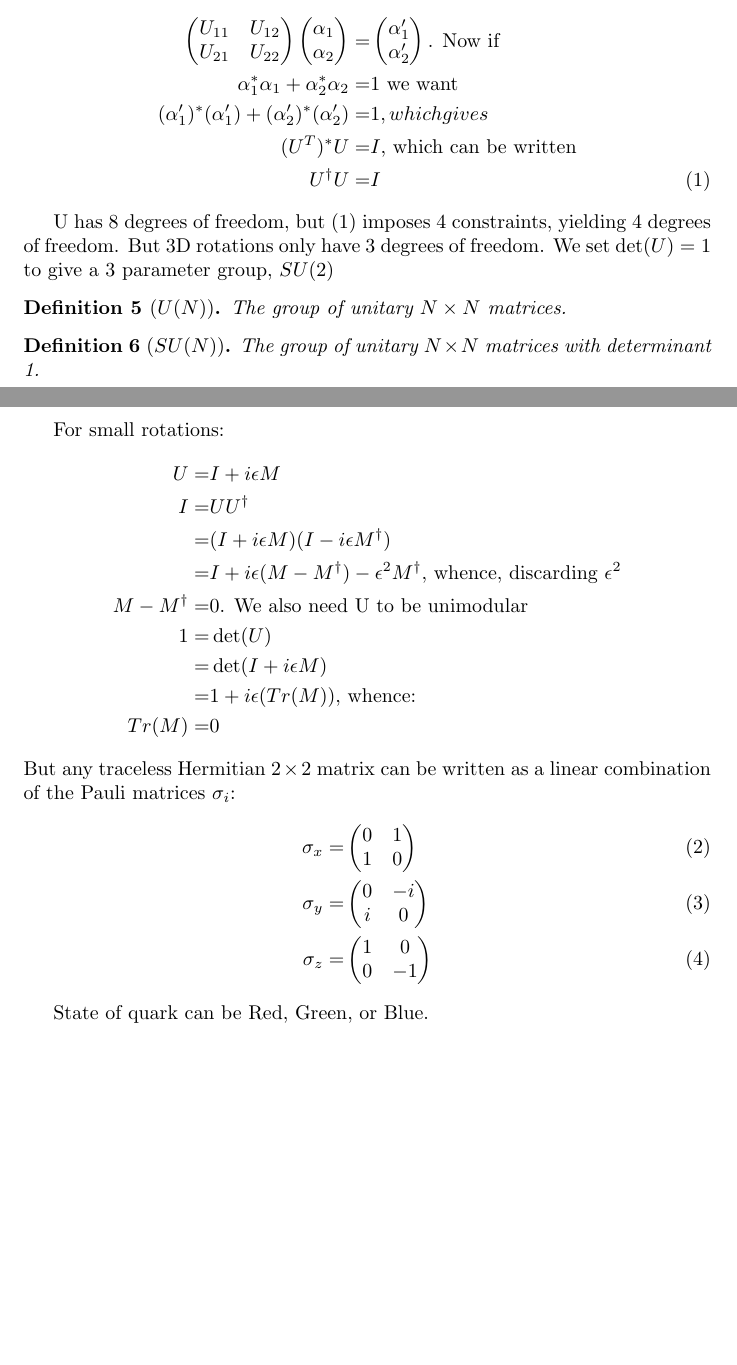
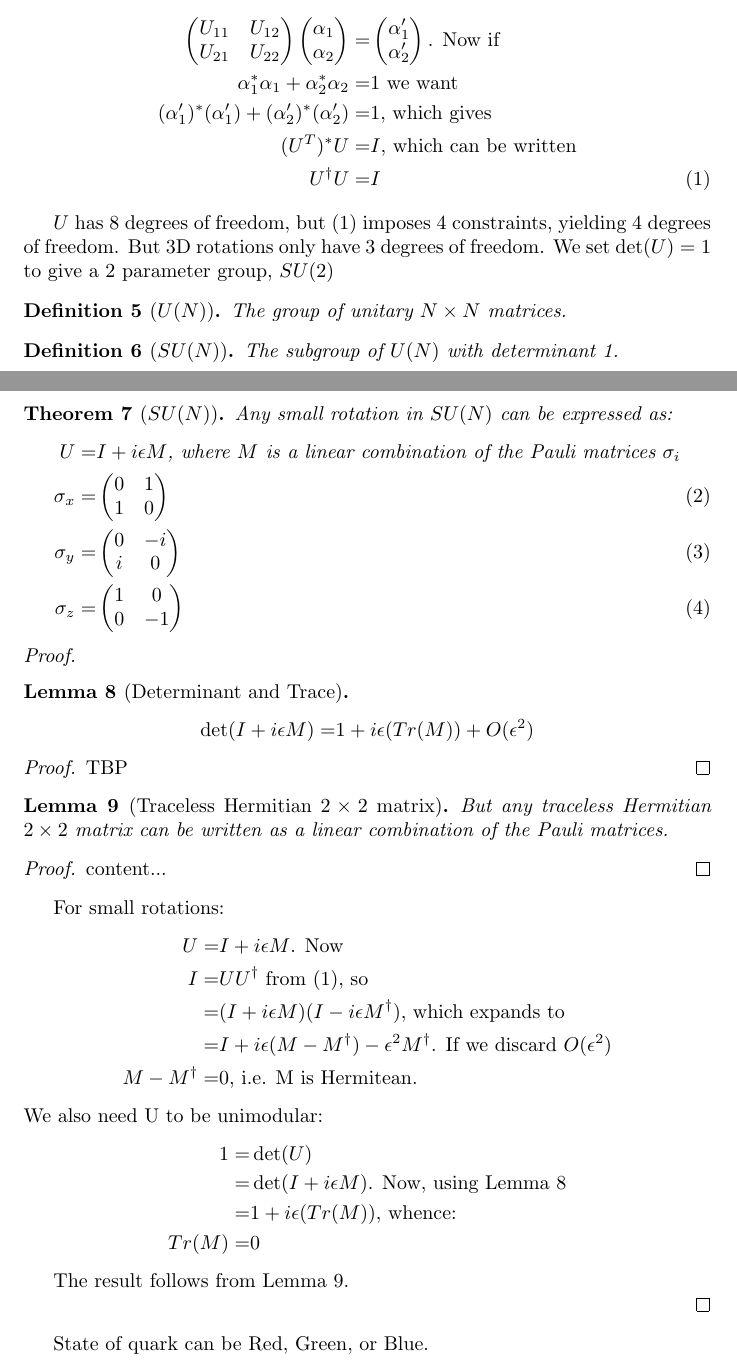
Before and after one commit to weka511/complexity, a LaTeX paper (tm/particles2.tex): two parts of pages 17 and 18 of 28 before the commit and two parts of pages 17 and 18 of 29 after it, joined at a grey line, cut so that both start at the same text, the shorter picture padded with empty space. Compiled offline with pdfLaTeX.

Commit message:
Tidied up a bit-Section 3

```diff
--- a/tm/particles2.tex
+++ b/tm/particles2.tex
@@ -459,35 +462,25 @@ We can represent rotation by a $2\times2$ matrix acting on spinors.
 		\alpha^\prime_2
 	\end{pmatrix} \text{{. Now if}}\\
 	\alpha^*_1 \alpha_1 + \alpha^*_2 \alpha_2 =& 1 \text{ we want}\\
-	(\alpha^\prime_1)^* (\alpha^\prime_1) + (\alpha^\prime_2)^* (\alpha^\prime_2) =& 1 {, which gives}\\
+	(\alpha^\prime_1)^* (\alpha^\prime_1) + (\alpha^\prime_2)^* (\alpha^\prime_2) =& 1 \text{, which gives}\\
 	(U^T)^* U =& I \text{, which can be written} \\
 	U^\dagger U =& I \numberthis \label{eq:unitary:2}
 \end{align*}
 
-U has 8 degrees of freedom, but (\ref{eq:unitary:2}) imposes 4 constraints, yielding 4 degrees of freedom. But 3D rotations only have 3 degrees of freedom. We set $\det(U)=1$ to give a 3 parameter group, $SU(2)$
+$U$ has 8 degrees of freedom, but (\ref{eq:unitary:2}) imposes 4 constraints, yielding 4 degrees of freedom. But 3D rotations only have 3 degrees of freedom. We set $\det(U)=1$ to give a 2 parameter group, $SU(2)$
 
 \begin{defn}[$U(N)$]
 	The group of unitary $N\times N$ matrices.
 \end{defn}
 
 \begin{defn}[$SU(N)$]
-	The group of unitary $N\times N$ matrices with determinant 1.
+	The subgroup of $U(N)$ with determinant 1.
 \end{defn}
 
-For small rotations:
+\begin{thm}[$SU(N)$]
+	Any small rotation in $SU(N)$ can be expressed as:
 	\begin{align*}
-	U =& I + i \epsilon M \\
-	I =&U U^\dagger\\
-	 =& (I + i \epsilon M)(I - i\epsilon M^\dagger)\\
-	 =& I + i \epsilon(M - M^\dagger) - \epsilon^2 M^\dagger \text{, whence, discarding $\epsilon^2$}\\
-	 M - M^\dagger =& 0 \text{. We also need U to be unimodular}\\
-	1=&\det(U)\\
-	 =& \det( I + i \epsilon M)\\
-	=& 1 + i\epsilon(Tr(M)) \text{, whence:}\\
-	Tr(M) =&0
-\end{align*}
-But any traceless Hermitian $2\times2$ matrix can be written as a linear combination of the Pauli  matrices $\sigma_i$:
-\begin{align*}
+		U =& I + i \epsilon M \text{, where $M$ is a linear combination of the Pauli matrices $\sigma_i$}\\
 		\sigma_x =& \begin{pmatrix} \numberthis \label{eq:pauli:x}
 		0&1\\
 		1&0
@@ -501,6 +494,45 @@ But any traceless Hermitian $2\times2$ matrix can be written as a linear combina
 		0&-1
 		\end{pmatrix}
 	\end{align*}
+\end{thm}
+
+\begin{proof}
+	\begin{lemma}[Determinant and Trace]\label{lemma:det:Tr}
+		\begin{align*}
+		\det( I + i \epsilon M) =& 1 + i\epsilon(Tr(M)) + O(\epsilon^2)
+		\end{align*}
+	\end{lemma}
+	\begin{proof}
+		TBP
+	\end{proof}
+	\begin{lemma}[Traceless Hermitian $2\times2$ matrix]\label{lemma:traceless:22}
+		But any traceless Hermitian $2\times2$ matrix can be written as a linear combination of the Pauli  matrices.
+	\end{lemma}
+	\begin{proof}
+		content...
+	\end{proof}
+
+	For small rotations:
+	\begin{align*}
+	U =& I + i \epsilon M \text{. Now}\\
+	I =&U U^\dagger \text{ from (\ref{eq:unitary:2}), so}\\
+	=& (I + i \epsilon M)(I - i\epsilon M^\dagger) \text{, which expands to}\\
+	=& I + i \epsilon(M - M^\dagger) - \epsilon^2 M^\dagger \text{. If we discard $O(\epsilon^2)$}\\
+	M - M^\dagger =& 0 \text{, i.e. M is Hermitean.}
+	\end{align*}
+	We also need U to be unimodular:
+	\begin{align*}
+	1=&\det(U)\\
+	=& \det( I + i \epsilon M) \text{. Now, using Lemma \ref{lemma:det:Tr}}\\
+	=& 1 + i\epsilon(Tr(M)) \text{, whence:}\\
+	Tr(M) =&0
+	\end{align*}
+
+	The result follows from Lemma \ref{lemma:traceless:22}.
+
+\end{proof}
+
+
 
 State of quark can be Red, Green, or Blue.
 \begin{align*}
```
Also changed, not shown: tm/particles2.tex (9 more changed lines). Lines whose indentation alone changed are shown as unchanged.
